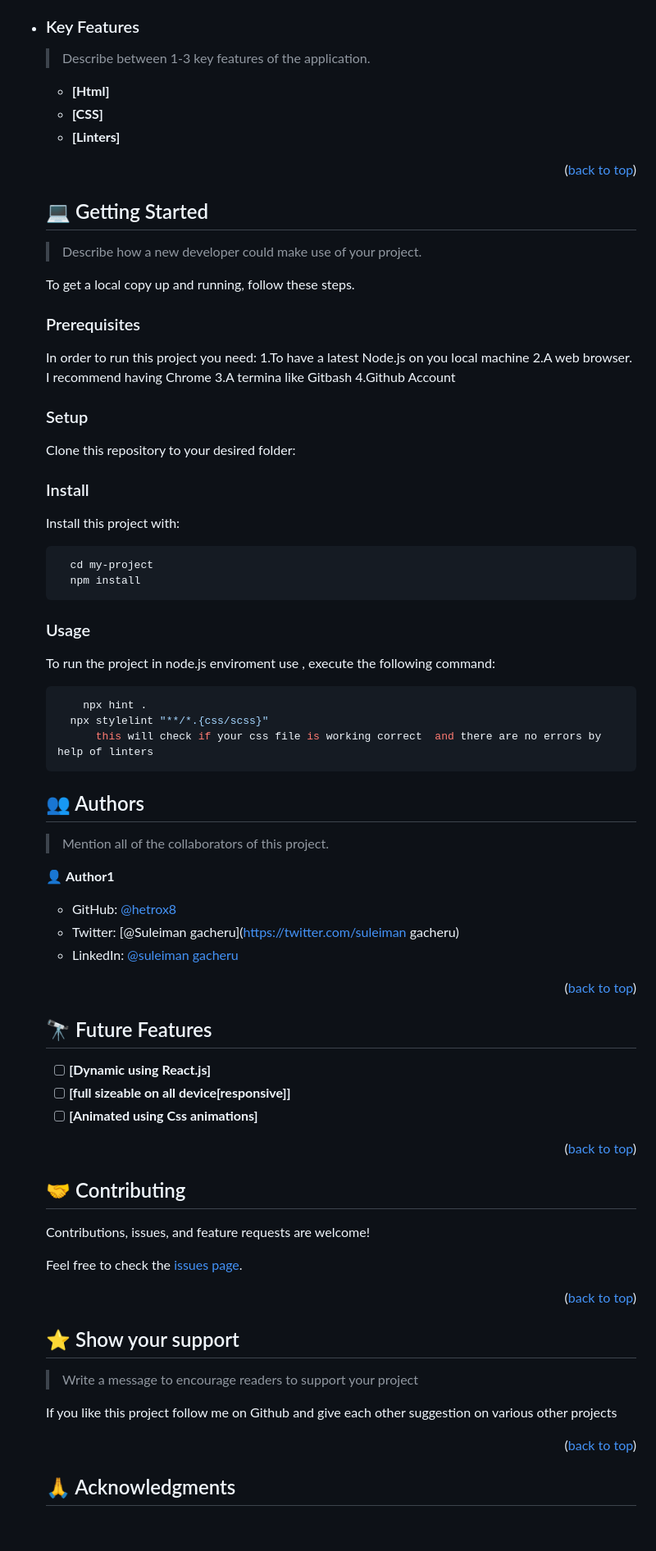
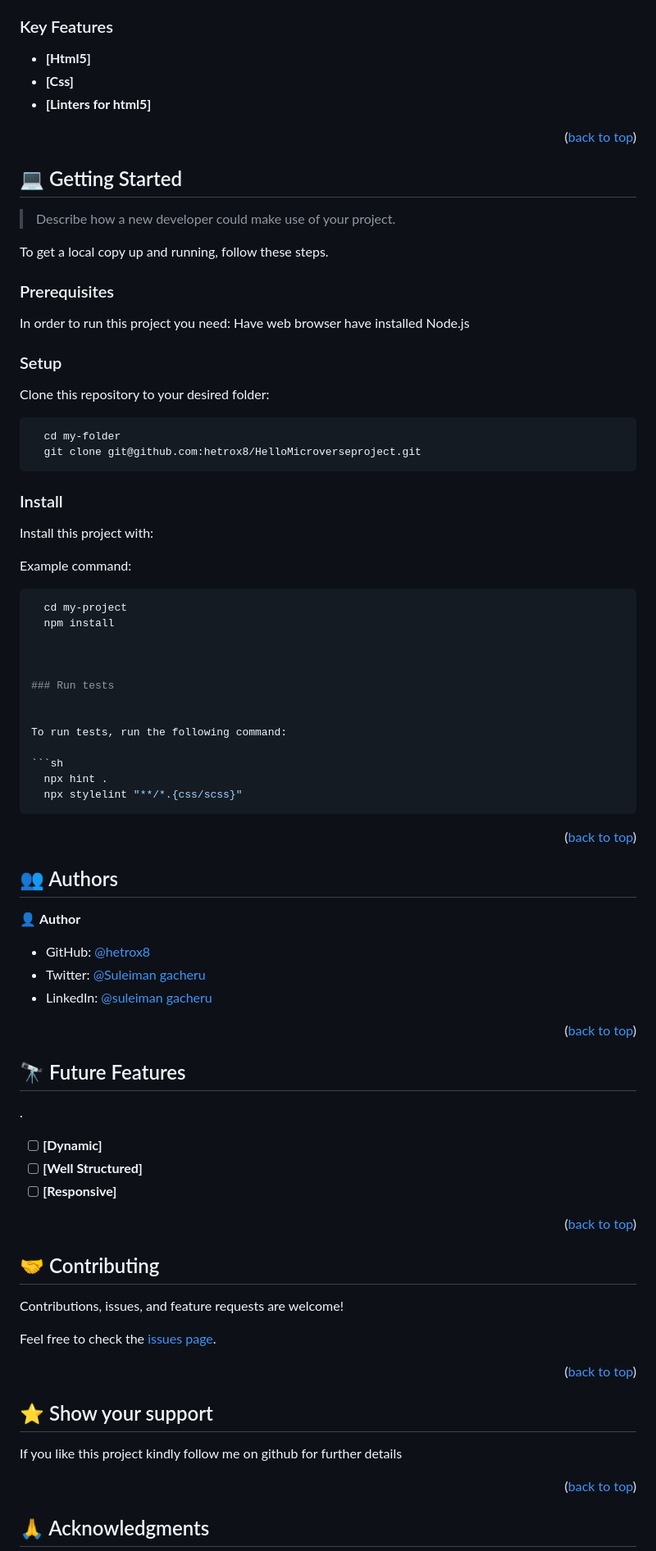
Before and after one commit to hetrox8/Hello, a Markdown page: README.md, the part around the change printed below. Shown: that part at 82% size. Drawn GitHub-style; folded sections open; blank space fills up the shorter version.

````diff
--- a/README.md
+++ b/README.md
@@ -59,13 +63,13 @@
 
 ### Key Features <a name="key-features"></a>
 
-> Describe between 1-3 key features of the application.
 
-- **[Html]**
-- **[CSS]**
-- **[Linters]**
+- **[Html5]**
+- **[Css]**
+- **[Linters for html5]**
 
 <p align="right">(<a href="#readme-top">back to top</a>)</p>
+
 
 <!-- GETTING STARTED -->
 
@@ -78,63 +82,53 @@ To get a local copy up and running, follow these steps.
 ### Prerequisites
 
 In order to run this project you need:
-     1.To have  a latest Node.js on you local machine
-     2.A web browser. I recommend having Chrome
-     3.A termina like Gitbash
-     4.Github Account
-
+Have web browser
+have installed Node.js
 
 ### Setup
 
 Clone this repository to your desired folder:
 
-<!--
-Example commands:
-
 ```sh
   cd my-folder
-  git clone git@github.com:hetrox8/Hello.git
+  git clone git@github.com:hetrox8/HelloMicroverseproject.git
 ```
-      cd my-folder
---->
 
 ### Install
 
 Install this project with:
+
+Example command:
+
 ```sh
   cd my-project
   npm install
+
+
+
+### Run tests
+
+
+To run tests, run the following command:
+
+```sh
+  npx hint .
+  npx stylelint "**/*.{css/scss}"
 ```
 
 
-### Usage
-
-To run the project in node.js enviroment use , execute the following command:
-
-
-```sh
-    npx hint .
-  npx stylelint "**/*.{css/scss}"
-      this will check if your css file is working correct  and there are no errors by help of linters
-```
-
-
-
-
+<p align="right">(<a href="#readme-top">back to top</a>)</p>
 
 <!-- AUTHORS -->
 
 ## 👥 Authors <a name="authors"></a>
 
-> Mention all of the collaborators of this project.
 
-👤 **Author1**
+👤 **Author**
 
 - GitHub: [@hetrox8](https://github.com/hetrox8)
-- Twitter: [@Suleiman gacheru](https://twitter.com/suleiman gacheru)
-- LinkedIn: [@suleiman gacheru](
-linkedin.com/in/suleiman-gacheru-6a8aa5263)
-
+- Twitter: [@Suleiman gacheru](https://twitter.com/twitterhandle)
+- LinkedIn: [@suleiman gacheru](https://linkedin.com/in/suleimangacheru)
 
 <p align="right">(<a href="#readme-top">back to top</a>)</p>
 
@@ -142,10 +136,11 @@ linkedin.com/in/suleiman-gacheru-6a8aa5263)
 
 ## 🔭 Future Features <a name="future-features"></a>
 
+.
 
-- [ ] **[Dynamic using React.js]**
-- [ ] **[full sizeable on all device[responsive]]**
-- [ ] **[Animated using Css animations]**
+- [ ] **[Dynamic]**
+- [ ] **[Well Structured]**
+- [ ] **[Responsive]**
 
 <p align="right">(<a href="#readme-top">back to top</a>)</p>
 
@@ -163,9 +158,7 @@ Feel free to check the [issues page](../../issues/).
 
 ## ⭐️ Show your support <a name="support"></a>
 
-> Write a message to encourage readers to support your project
-
-If you like this project follow me on Github and give each other suggestion on various other projects
+If you like this project kindly follow me on github for further details
 
 <p align="right">(<a href="#readme-top">back to top</a>)</p>
 
````
Also changed, not shown: other parts of README.md (+14 -14 lines).
